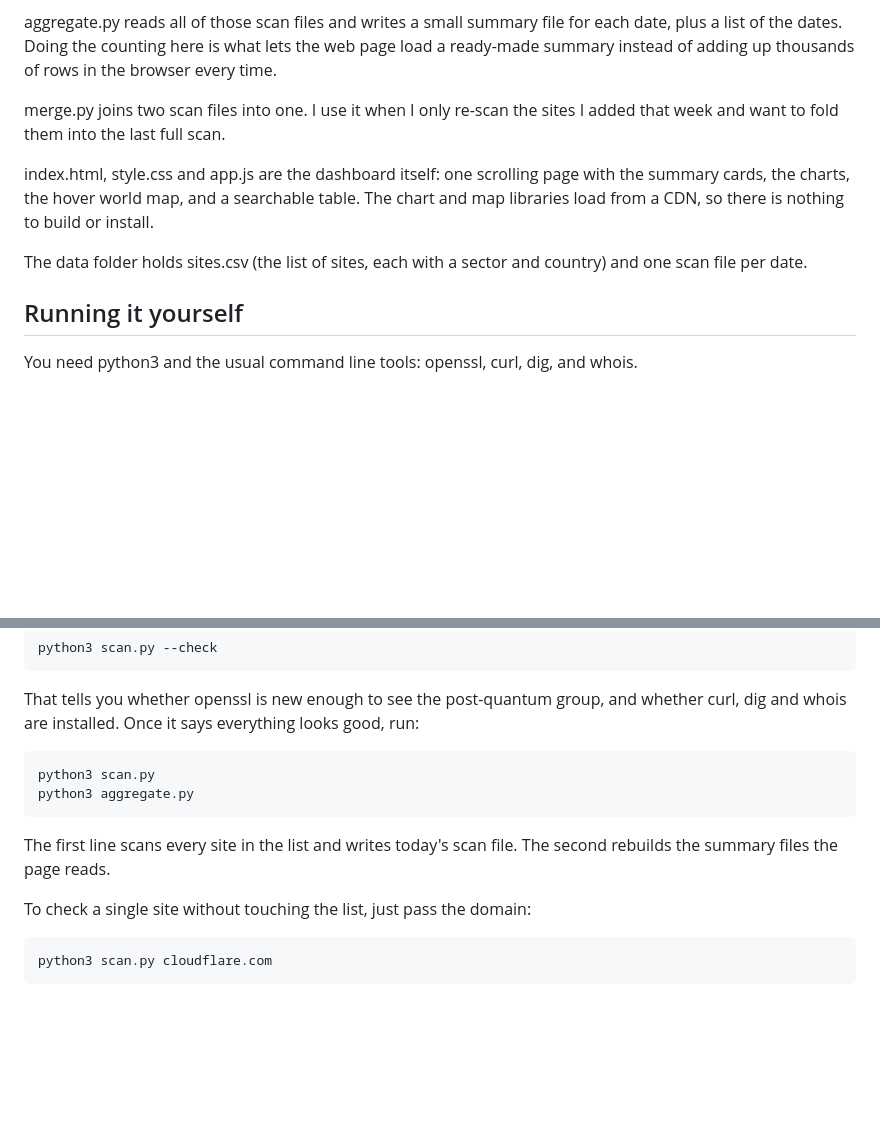
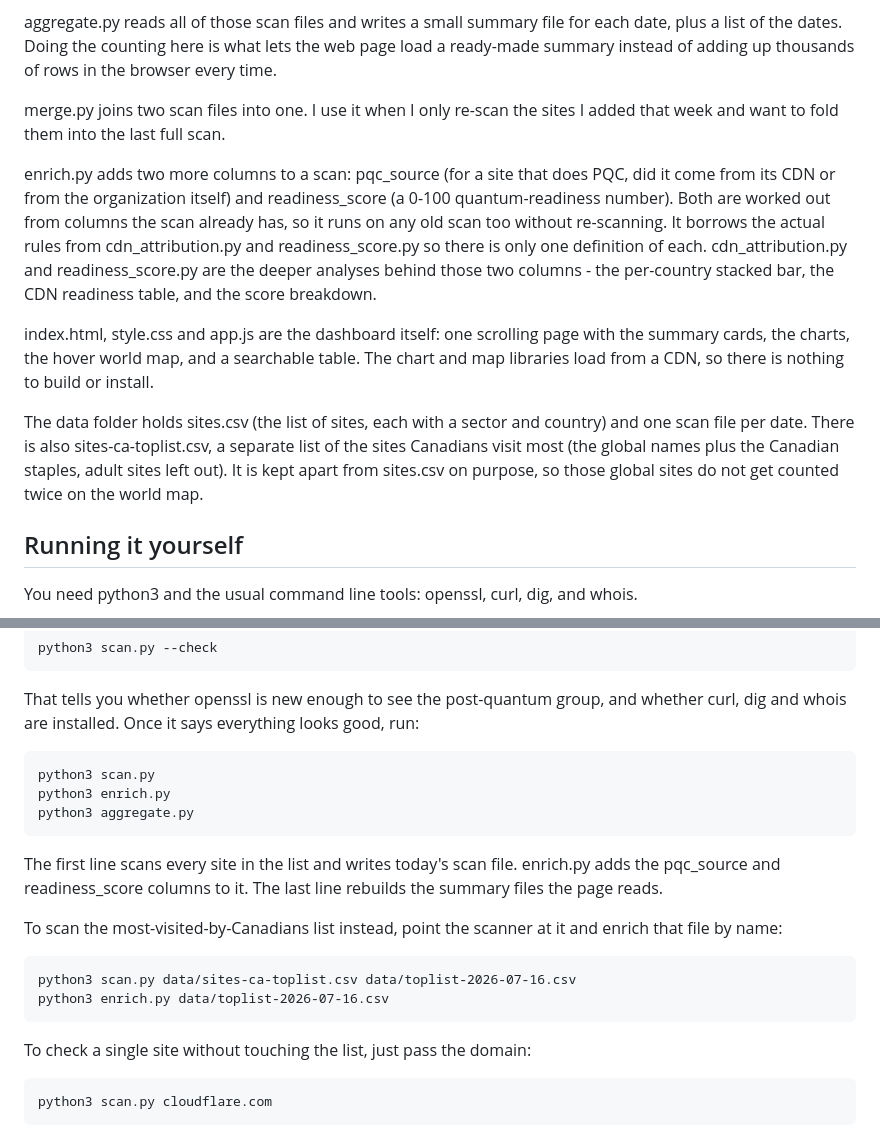
Before and after one commit to EkinDeveci1907/dashboard, a Markdown page: README.md, 2 parts joined by grey strips. GitHub-like rendering; blank space fills up the shorter version.

Commit message:
Document enrich.py + the most-visited-by-Canadians list in the README pipeline

```diff
--- a/README.md
+++ b/README.md
@@ -14,9 +14,11 @@ aggregate.py reads all of those scan files and writes a small summary file for e
 
 merge.py joins two scan files into one. I use it when I only re-scan the sites I added that week and want to fold them into the last full scan.
 
+enrich.py adds two more columns to a scan: pqc_source (for a site that does PQC, did it come from its CDN or from the organization itself) and readiness_score (a 0-100 quantum-readiness number). Both are worked out from columns the scan already has, so it runs on any old scan too without re-scanning. It borrows the actual rules from cdn_attribution.py and readiness_score.py so there is only one definition of each. cdn_attribution.py and readiness_score.py are the deeper analyses behind those two columns - the per-country stacked bar, the CDN readiness table, and the score breakdown.
+
 index.html, style.css and app.js are the dashboard itself: one scrolling page with the summary cards, the charts, the hover world map, and a searchable table. The chart and map libraries load from a CDN, so there is nothing to build or install.
 
-The data folder holds sites.csv (the list of sites, each with a sector and country) and one scan file per date.
+The data folder holds sites.csv (the list of sites, each with a sector and country) and one scan file per date. There is also sites-ca-toplist.csv, a separate list of the sites Canadians visit most (the global names plus the Canadian staples, adult sites left out). It is kept apart from sites.csv on purpose, so those global sites do not get counted twice on the world map.
 
 ## Running it yourself
 
@@ -31,9 +33,15 @@ Before your first scan, let it check the machine for you:
 That tells you whether openssl is new enough to see the post-quantum group, and whether curl, dig and whois are installed. Once it says everything looks good, run:
 
     python3 scan.py
+    python3 enrich.py
     python3 aggregate.py
 
-The first line scans every site in the list and writes today's scan file. The second rebuilds the summary files the page reads.
+The first line scans every site in the list and writes today's scan file. enrich.py adds the pqc_source and readiness_score columns to it. The last line rebuilds the summary files the page reads.
+
+To scan the most-visited-by-Canadians list instead, point the scanner at it and enrich that file by name:
+
+    python3 scan.py data/sites-ca-toplist.csv data/toplist-2026-07-16.csv
+    python3 enrich.py data/toplist-2026-07-16.csv
 
 To check a single site without touching the list, just pass the domain:
 
```
